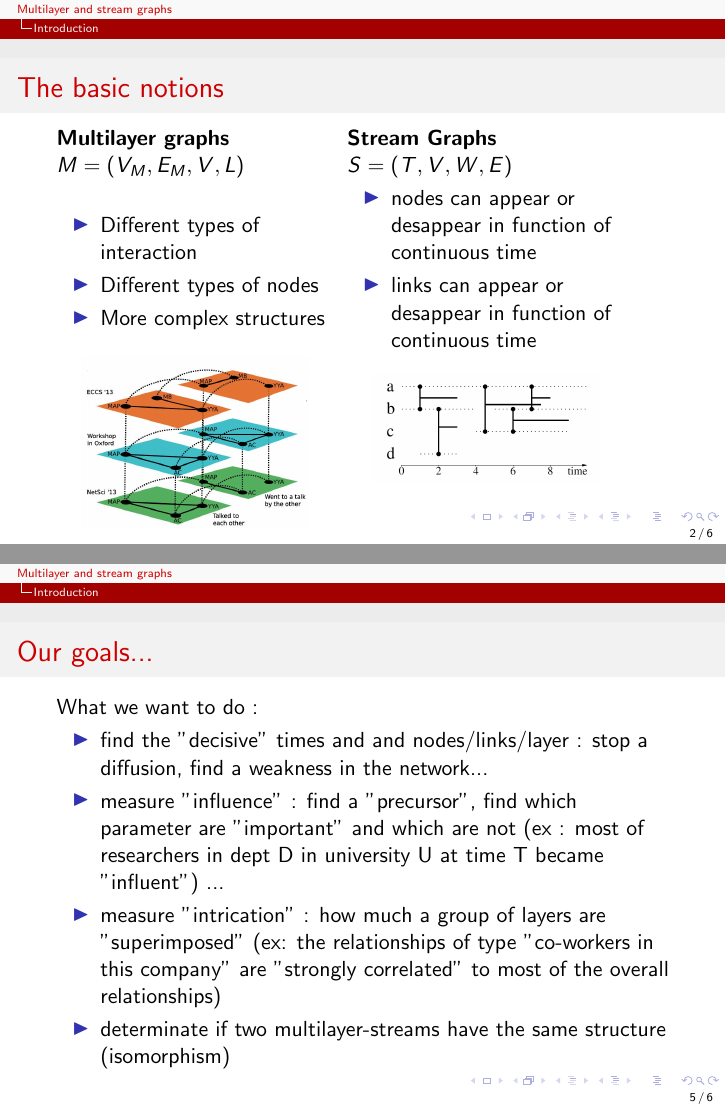
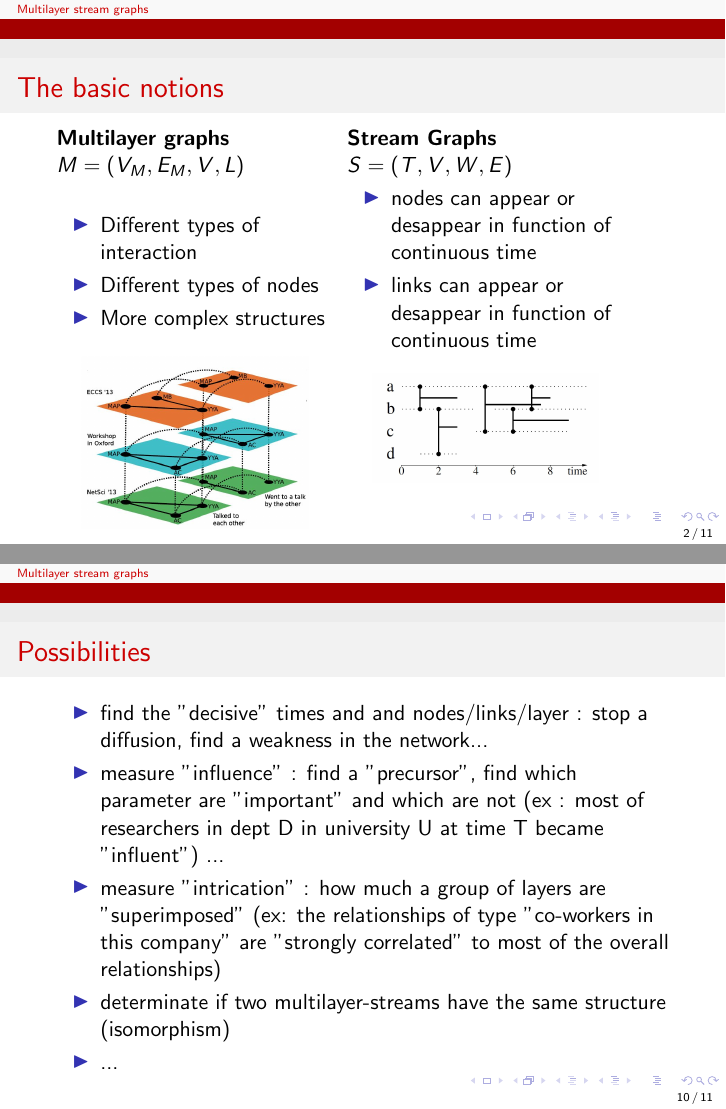
Before and after one commit to TiphaineV/multiplex-streams, LaTeX slides (tex/presentation/sciencescope.tex): pages 2 and 5 of 6 before the commit and pages 2 and 10 of 11 after it, joined at a grey line. Compiled offline with pdfLaTeX.

Commit message:
quelques corrections

```diff
--- a/tex/presentation/sciencescope.tex
+++ b/tex/presentation/sciencescope.tex
@@ -94,7 +94,7 @@
 %	TITLE PAGE
 %----------------------------------------------------------------------------------------
 
-\title{Multilayer and stream graphs} % The short title appears at the bottom of every slide, the full title is only on the title page
+\title{Multilayer stream graphs} % The short title appears at the bottom of every slide, the full title is only on the title page
 
 \author{Pimprenelle Parmentier} % Your name
 
@@ -121,7 +121,6 @@
 
 %------------------------------------------------
 
-\section{Introduction} % Sections can be created in order to organize your presentation into discrete blocks, all sections and subsections are automatically printed in the table of contents as an overview of the talk
 
 \begin{frame}{The basic notions}
 \begin{minipage}[t]{5cm}
@@ -190,14 +189,17 @@ A few examples :
     \item diffusion (epidemics, etc)
 \end{itemize}
 \end{frame}
-\begin{frame}{Our goals...}
+\begin{frame}{Possibilities}
 
-What we want to do :
 \begin{itemize}
+\pause
     \item find the "decisive" times and and nodes/links/layer : stop a diffusion, find a weakness in the network...
-    \item measure "influence" : find a "precursor", find which parameter are "important" and which are not (ex : most of researchers in dept D in university U at time T became "influent") ...
-    \item measure "intrication" : how much a group of layers are "superimposed" (ex: the relationships of type "co-workers in this company" are "strongly correlated" to most of the overall relationships)
+    \pause
+    \item measure "influence" : find a "precursor", find which parameter are "important" and which are not (ex : most of researchers in dept D in university U at time T became "influent") ...\pause
+    \item measure "intrication" : how much a group of layers are "superimposed" (ex: the relationships of type "co-workers in this company" are "strongly correlated" to most of the overall relationships)\pause
     \item determinate if two multilayer-streams have the same structure (isomorphism)
+    \pause
+    \item ...
 \end{itemize}
 
 \end{frame}
```
